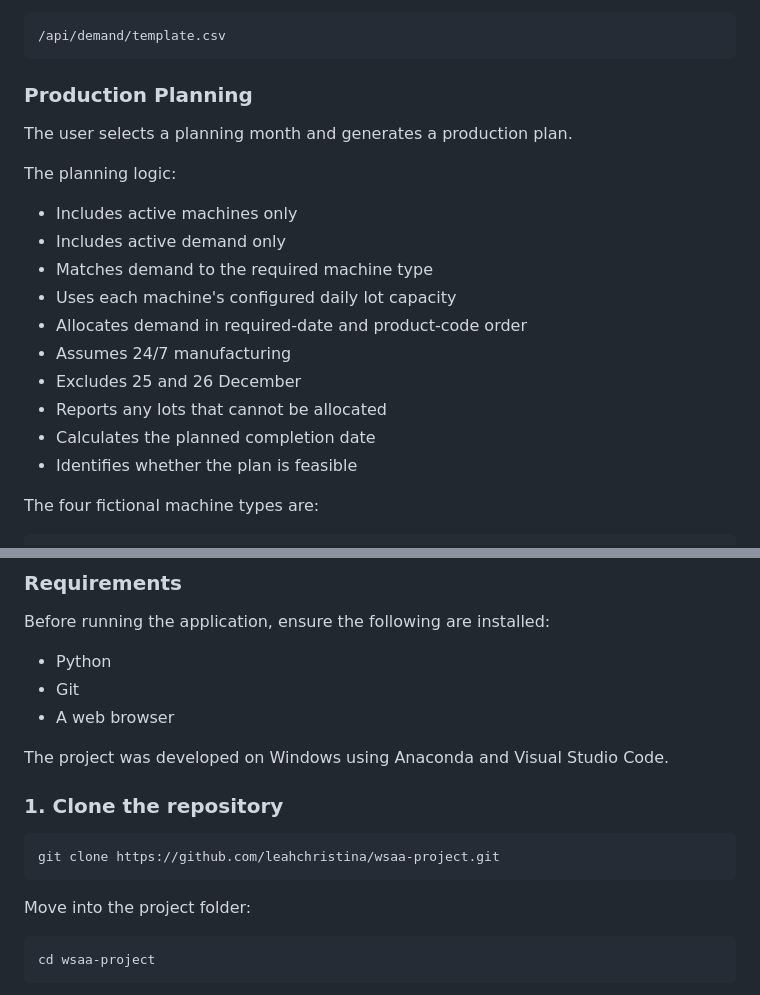
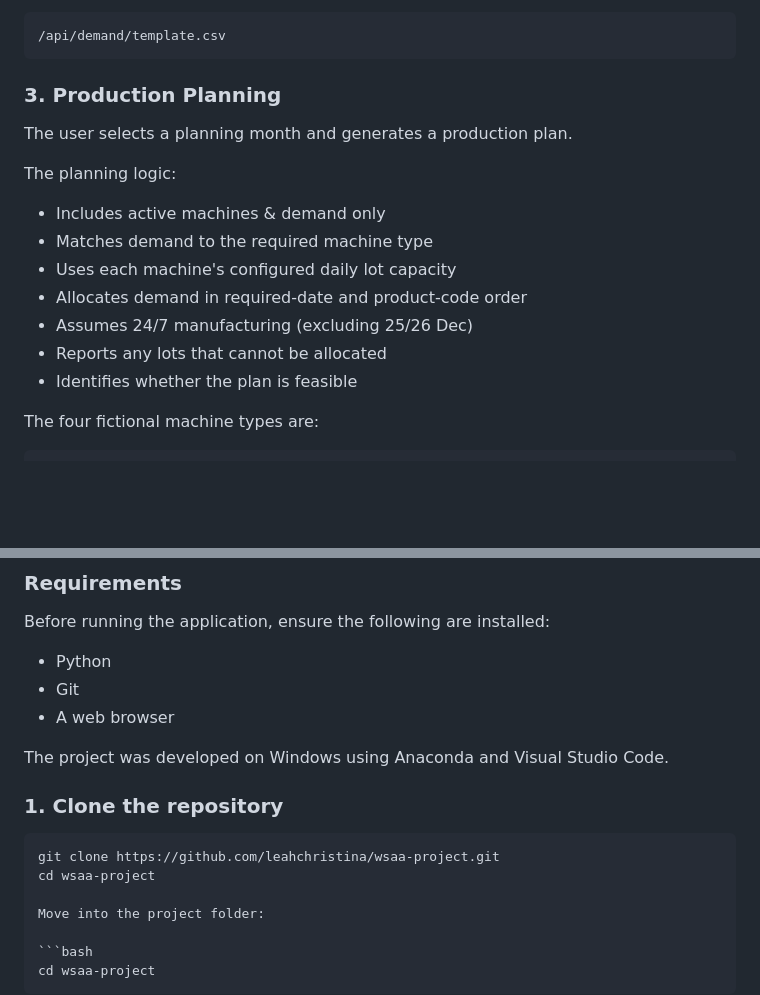
Before and after one commit to leahchristina/wsaa-project, a Markdown page: README.md, 2 parts joined by grey strips. Rendered like a GitHub page; blank space fills up the shorter version.

````diff
--- a/README.md
+++ b/README.md
@@ -88,21 +118,18 @@ A CSV template can be downloaded from the application or directly from:
 /api/demand/template.csv
 ```
 
-### Production Planning
+### 3. Production Planning
 
 The user selects a planning month and generates a production plan.
 
 The planning logic:
 
-- Includes active machines only
-- Includes active demand only
+- Includes active machines & demand only
 - Matches demand to the required machine type
 - Uses each machine's configured daily lot capacity
 - Allocates demand in required-date and product-code order
-- Assumes 24/7 manufacturing
-- Excludes 25 and 26 December
+- Assumes 24/7 manufacturing (excluding 25/26 Dec)
 - Reports any lots that cannot be allocated
-- Calculates the planned completion date
 - Identifies whether the plan is feasible
 
 The four fictional machine types are:
@@ -213,11 +249,12 @@ Before running the application, ensure the following are installed:
 
 The project was developed on Windows using Anaconda and Visual Studio Code.
 
+
 ### 1. Clone the repository
 
 ```bash
 git clone https://github.com/leahchristina/wsaa-project.git
-```
+cd wsaa-project
 
 Move into the project folder:
 
````
Also changed, not shown: other parts of README.md (+68 -29 lines).
